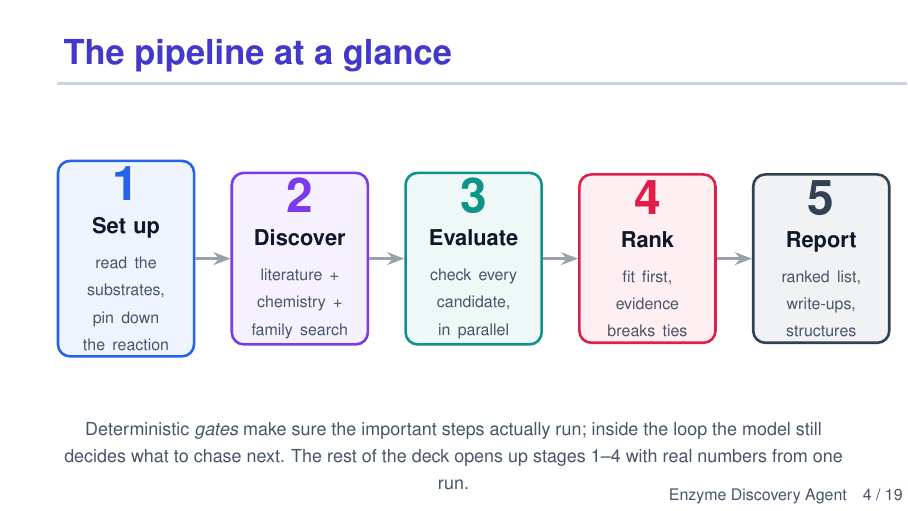
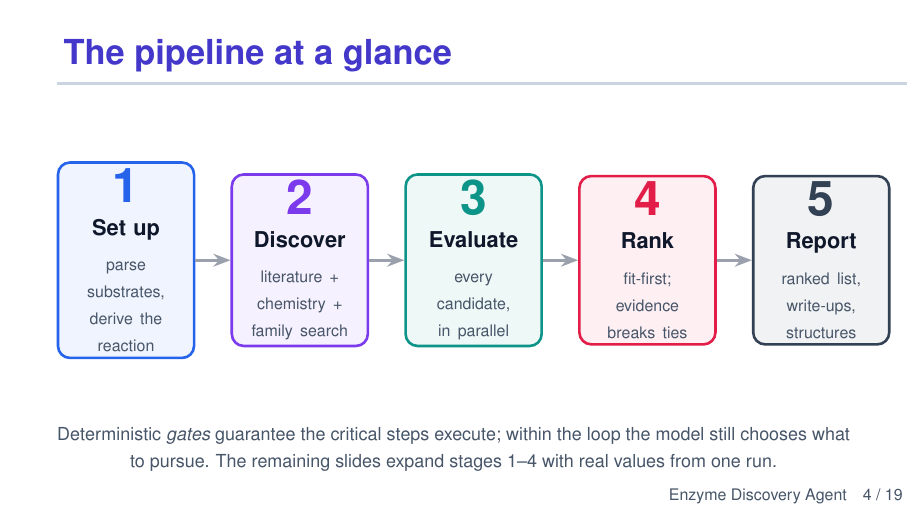
Before and after one commit to Ray16/Enzyme_agent, LaTeX slides (enzyme_discovery_agent/slides/enzyme_discovery_agent.tex): page 4 of 19. Compiled offline with pdfLaTeX.

Commit message:
auto: update enzyme_discovery_agent.tex (2026-09-01 08:56:04)
Automated per-file commit by Claude Code PostToolUse hook.

Co-Authored-By: Claude Opus 4.8 (1M context) <noreply@anthropic.com>

```diff
--- a/enzyme_discovery_agent/slides/enzyme_discovery_agent.tex
+++ b/enzyme_discovery_agent/slides/enzyme_discovery_agent.tex
@@ -147,13 +147,13 @@
   \begin{center}
   \begin{tikzpicture}[node distance=0.62cm]
     \node[card=st1] (n1)
-      {\stagecard{st1}{1}{Set up}\\[4pt]{\scriptsize\color{muted} read the substrates, pin down the reaction}};
+      {\stagecard{st1}{1}{Set up}\\[4pt]{\scriptsize\color{muted} parse substrates, derive the reaction}};
     \node[card=st2, right=of n1] (n2)
       {\stagecard{st2}{2}{Discover}\\[4pt]{\scriptsize\color{muted} literature + chemistry + family search}};
     \node[card=st3, right=of n2] (n3)
-      {\stagecard{st3}{3}{Evaluate}\\[4pt]{\scriptsize\color{muted} check every candidate, in parallel}};
+      {\stagecard{st3}{3}{Evaluate}\\[4pt]{\scriptsize\color{muted} every candidate, in parallel}};
     \node[card=st4, right=of n3] (n4)
-      {\stagecard{st4}{4}{Rank}\\[4pt]{\scriptsize\color{muted} fit first, evidence breaks ties}};
+      {\stagecard{st4}{4}{Rank}\\[4pt]{\scriptsize\color{muted} fit-first; evidence breaks ties}};
     \node[card=st5, right=of n4] (n5)
       {\stagecard{st5}{5}{Report}\\[4pt]{\scriptsize\color{muted} ranked list, write-ups, structures}};
     \foreach \a/\b in {n1/n2,n2/n3,n3/n4,n4/n5} \draw[pipearr] (\a)--(\b);
@@ -161,9 +161,9 @@
   \end{center}
   \vspace{1.6em}
   \begin{center}
-  {\footnotesize\color{muted} Deterministic \emph{gates} make sure the important steps
-  actually run; inside the loop the model still decides what to chase next.
-  The rest of the deck opens up stages 1--4 with real numbers from one run.}
+  {\footnotesize\color{muted} Deterministic \emph{gates} guarantee the critical steps
+  execute; within the loop the model still chooses what to pursue.
+  The remaining slides expand stages 1--4 with real values from one run.}
   \end{center}
 \end{frame}
 
```
